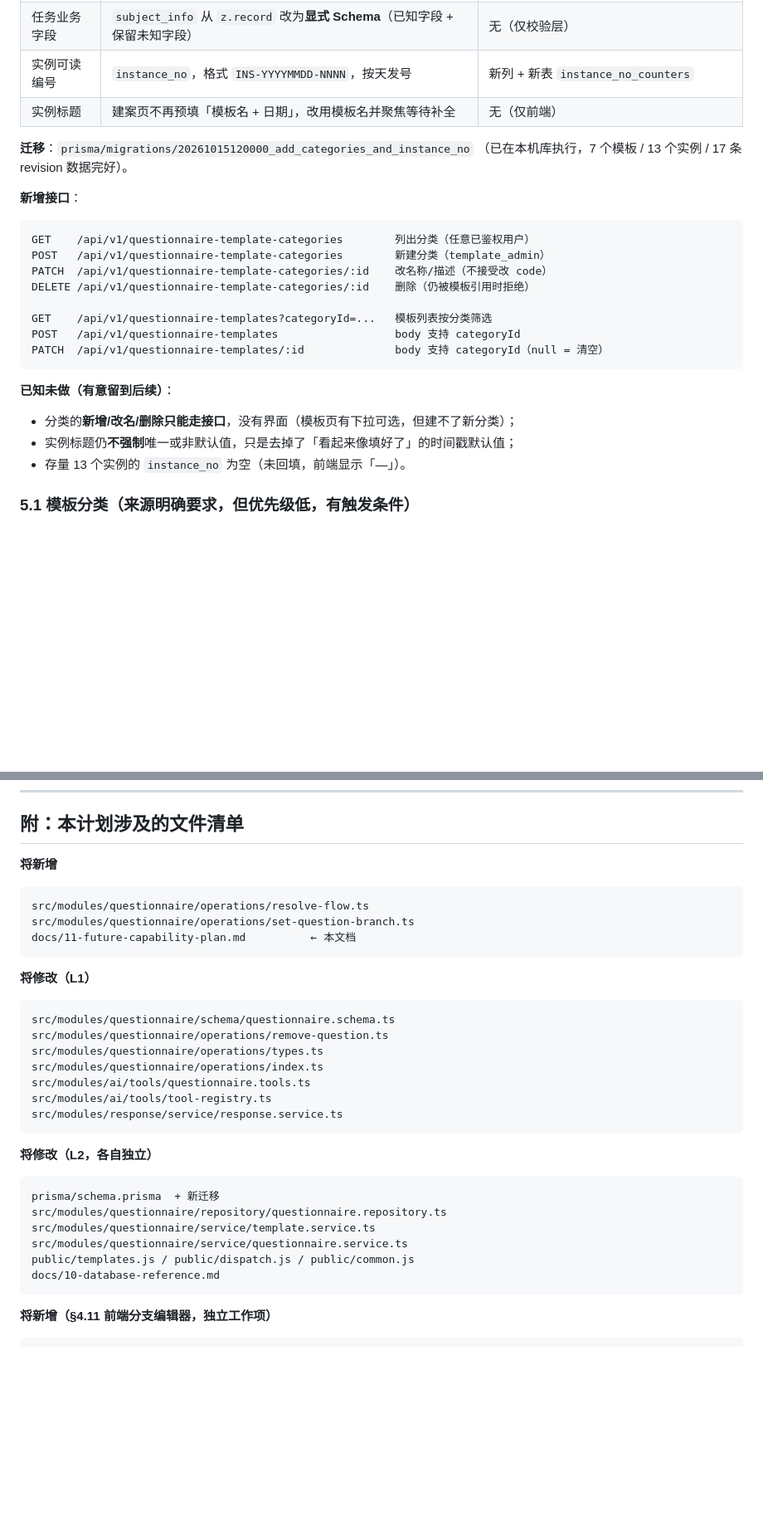
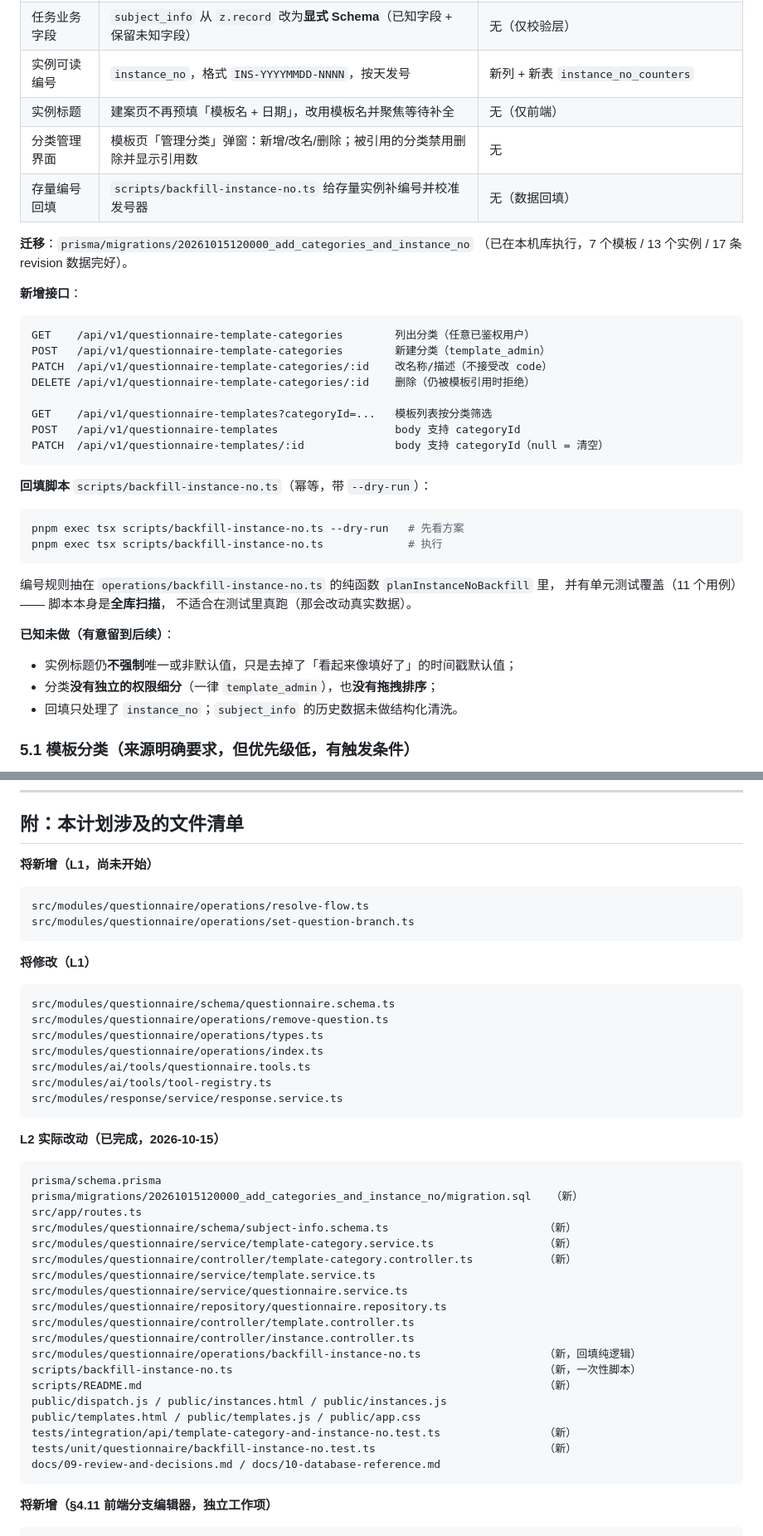
Before and after one commit to ykind5115/Intelligent-questionnaire, a Markdown page: docs/11-future-capability-plan.md, 2 parts joined by grey strips. Shown at 83% size. Rendered like a GitHub page; blank space fills up the shorter version.

````diff
--- a/docs/11-future-capability-plan.md
+++ b/docs/11-future-capability-plan.md
@@ -289,6 +289,8 @@ V1–V4 放进 `questionnaireSchema` 的 `superRefine`，由既有的 `assertVal
 | 任务业务字段 | `subject_info` 从 `z.record` 改为**显式 Schema**（已知字段 + 保留未知字段） | 无（仅校验层） |
 | 实例可读编号 | `instance_no`，格式 `INS-YYYYMMDD-NNNN`，按天发号 | 新列 + 新表 `instance_no_counters` |
 | 实例标题 | 建案页不再预填「模板名 + 日期」，改用模板名并聚焦等待补全 | 无（仅前端） |
+| 分类管理界面 | 模板页「管理分类」弹窗：新增/改名/删除；被引用的分类禁用删除并显示引用数 | 无 |
+| 存量编号回填 | `scripts/backfill-instance-no.ts` 给存量实例补编号并校准发号器 | 无（数据回填） |
 
 **迁移**：`prisma/migrations/20261015120000_add_categories_and_instance_no`
 （已在本机库执行，7 个模板 / 13 个实例 / 17 条 revision 数据完好）。
@@ -306,10 +308,21 @@ POST   /api/v1/questionnaire-templates                  body 支持 categoryId
 PATCH  /api/v1/questionnaire-templates/:id              body 支持 categoryId（null = 清空）
 ```
 
+**回填脚本** `scripts/backfill-instance-no.ts`（幂等，带 `--dry-run`）：
+
+```bash
+pnpm exec tsx scripts/backfill-instance-no.ts --dry-run   # 先看方案
+pnpm exec tsx scripts/backfill-instance-no.ts             # 执行
+```
+
+编号规则抽在 `operations/backfill-instance-no.ts` 的纯函数 `planInstanceNoBackfill` 里，
+并有单元测试覆盖（11 个用例）—— 脚本本身是**全库扫描**，
+不适合在测试里真跑（那会改动真实数据）。
+
 **已知未做（有意留到后续）**：
-- 分类的**新增/改名/删除只能走接口**，没有界面（模板页有下拉可选，但建不了新分类）；
 - 实例标题仍**不强制**唯一或非默认值，只是去掉了「看起来像填好了」的时间戳默认值；
-- 存量 13 个实例的 `instance_no` 为空（未回填，前端显示「—」）。
+- 分类**没有独立的权限细分**（一律 `template_admin`），也**没有拖拽排序**；
+- 回填只处理了 `instance_no`；`subject_info` 的历史数据未做结构化清洗。
 
 ### 5.1 模板分类（来源明确要求，但优先级低，有触发条件）
 
@@ -458,12 +471,11 @@ PATCH  /api/v1/questionnaire-templates/:id              body 支持 categoryId
 
 ## 附：本计划涉及的文件清单
 
-**将新增**
+**将新增（L1，尚未开始）**
 
 ```text
 src/modules/questionnaire/operations/resolve-flow.ts
 src/modules/questionnaire/operations/set-question-branch.ts
-docs/11-future-capability-plan.md          ← 本文档
 ```
 
 **将修改（L1）**
@@ -478,15 +490,28 @@ src/modules/ai/tools/tool-registry.ts
 src/modules/response/service/response.service.ts
 ```
 
-**将修改（L2，各自独立）**
+**L2 实际改动（已完成，2026-10-15）**
 
 ```text
-prisma/schema.prisma  + 新迁移
-src/modules/questionnaire/repository/questionnaire.repository.ts
+prisma/schema.prisma
+prisma/migrations/20261015120000_add_categories_and_instance_no/migration.sql   （新）
+src/app/routes.ts
+src/modules/questionnaire/schema/subject-info.schema.ts                        （新）
+src/modules/questionnaire/service/template-category.service.ts                 （新）
+src/modules/questionnaire/controller/template-category.controller.ts           （新）
 src/modules/questionnaire/service/template.service.ts
 src/modules/questionnaire/service/questionnaire.service.ts
-public/templates.js / public/dispatch.js / public/common.js
-docs/10-database-reference.md
+src/modules/questionnaire/repository/questionnaire.repository.ts
+src/modules/questionnaire/controller/template.controller.ts
+src/modules/questionnaire/controller/instance.controller.ts
+src/modules/questionnaire/operations/backfill-instance-no.ts                   （新，回填纯逻辑）
+scripts/backfill-instance-no.ts                                                （新，一次性脚本）
+scripts/README.md                                                              （新）
+public/dispatch.js / public/instances.html / public/instances.js
+public/templates.html / public/templates.js / public/app.css
+tests/integration/api/template-category-and-instance-no.test.ts                （新）
+tests/unit/questionnaire/backfill-instance-no.test.ts                          （新）
+docs/09-review-and-decisions.md / docs/10-database-reference.md
 ```
 
 **将新增（§4.11 前端分支编辑器，独立工作项）**
````
Also changed, not shown: other parts of docs/11-future-capability-plan.md (+2 -2 lines), docs/09-review-and-decisions.md (+5 -3 lines), docs/10-database-reference.md (+24 -3 lines).
